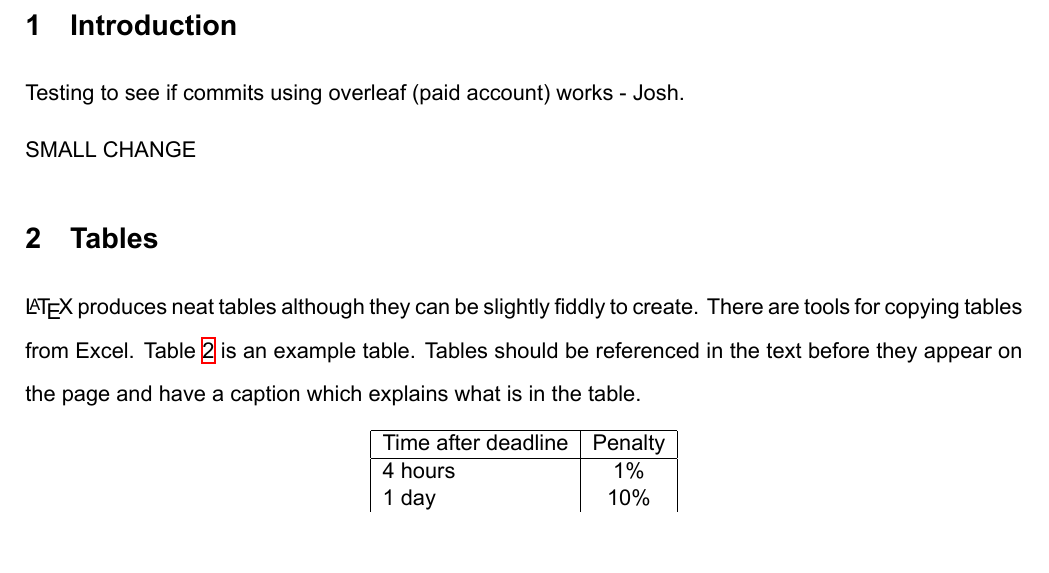
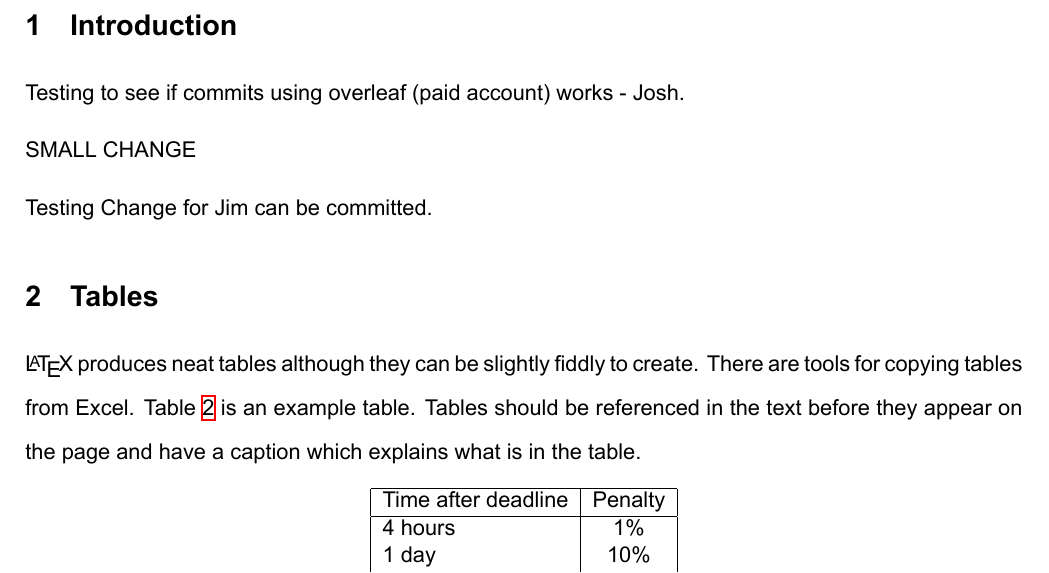
Before and after one commit to josh-onetime/3YP-Project-Overleaf-, a LaTeX document (B1project.tex): part of page 2 of 4, cut so that both start at the same text, the shorter picture padded with empty space. Compiled offline with XeLaTeX.

Commit message:
Testing non-paid github submission

```diff
--- a/B1project.tex
+++ b/B1project.tex
@@ -51,6 +51,7 @@ Testing to see if commits using overleaf (paid account) works - Josh.
 
 SMALL CHANGE
 
+Testing Change for Jim can be committed.
 
 
 
```
